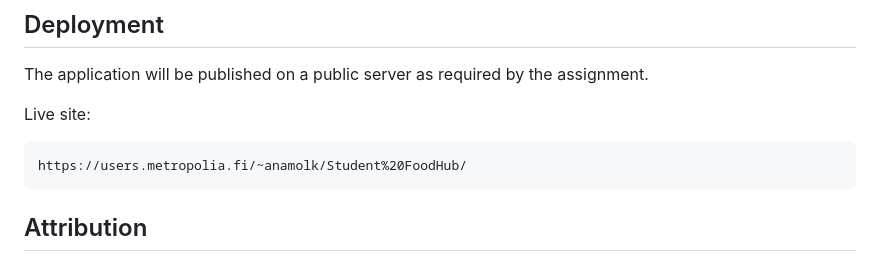
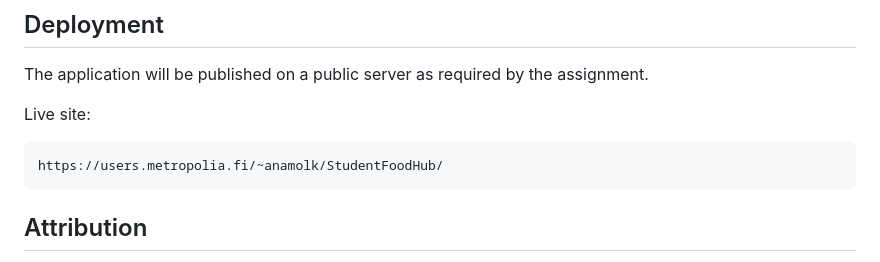
Before and after one commit to anamol005/Individual-assignment-1, a Markdown page: README.md, the part around the change. Drawn GitHub-style.

Commit message:
Fix live site URL formatting in README

````diff
--- a/README.md
+++ b/README.md
@@ -140,7 +140,7 @@ The application will be published on a public server as required by the assignme
 Live site:
 
 ```text
-https://users.metropolia.fi/~anamolk/Student%20FoodHub/
+https://users.metropolia.fi/~anamolk/StudentFoodHub/
 ```
 
 ## Attribution
````
